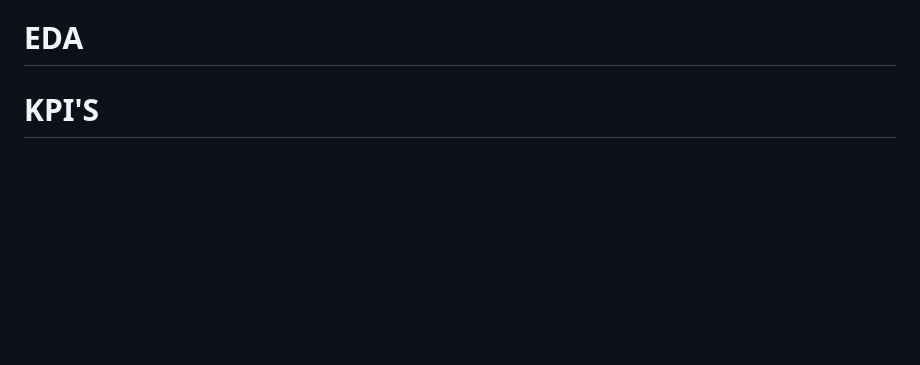
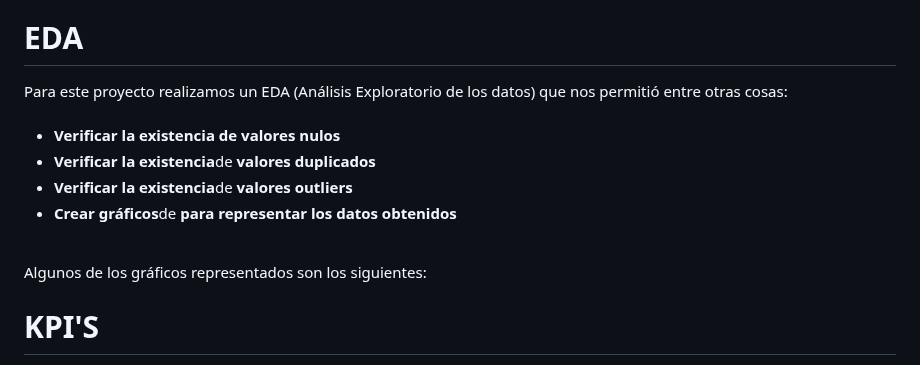
Before and after one commit to hansonvel96/PF_GROUP_03_NYC_TAXIS, a Markdown page: README.md, the part around the change. Drawn GitHub-style; blank space fills up the shorter version.

```diff
--- a/README.md
+++ b/README.md
@@ -71,6 +71,16 @@ En esta instancia <strong>realizamos un proceso de ETL (Extracción, Transformac
 
 
 <h1>EDA</h1>
+Para este proyecto realizamos un EDA (Análisis Exploratorio de los datos) que nos permitió entre otras cosas:
+<ul>
+  <br>
+  <li><strong>Verificar la existencia de valores nulos</strong></li>
+  <li><strong>Verificar la existencia</strong>de <strong>valores duplicados</strong></li>
+  <li><strong>Verificar la existencia</strong>de <strong>valores outliers</strong></li>
+  <li><strong>Crear gráficos</strong>de <strong>para representar los datos obtenidos</strong></li>
+</ul>
+<br>
+Algunos de los gráficos representados son los siguientes:
 
 <h1>KPI'S</h1>
 Teniendo en cuenta los objetivos planteados proponemos los siguientes KPI’s:
```
